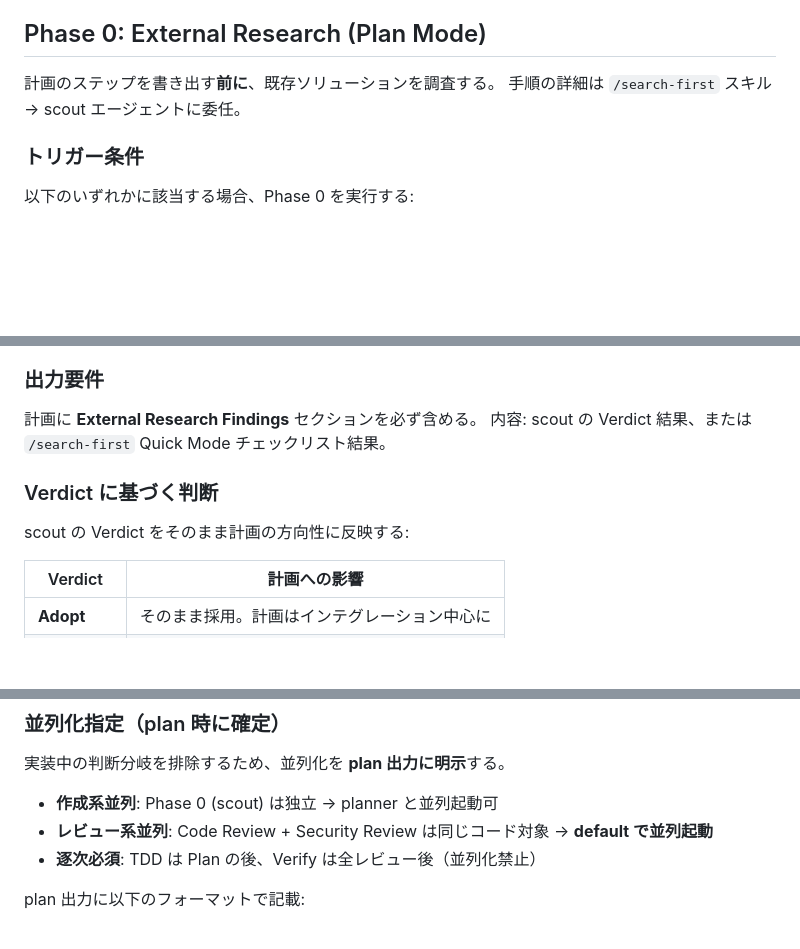
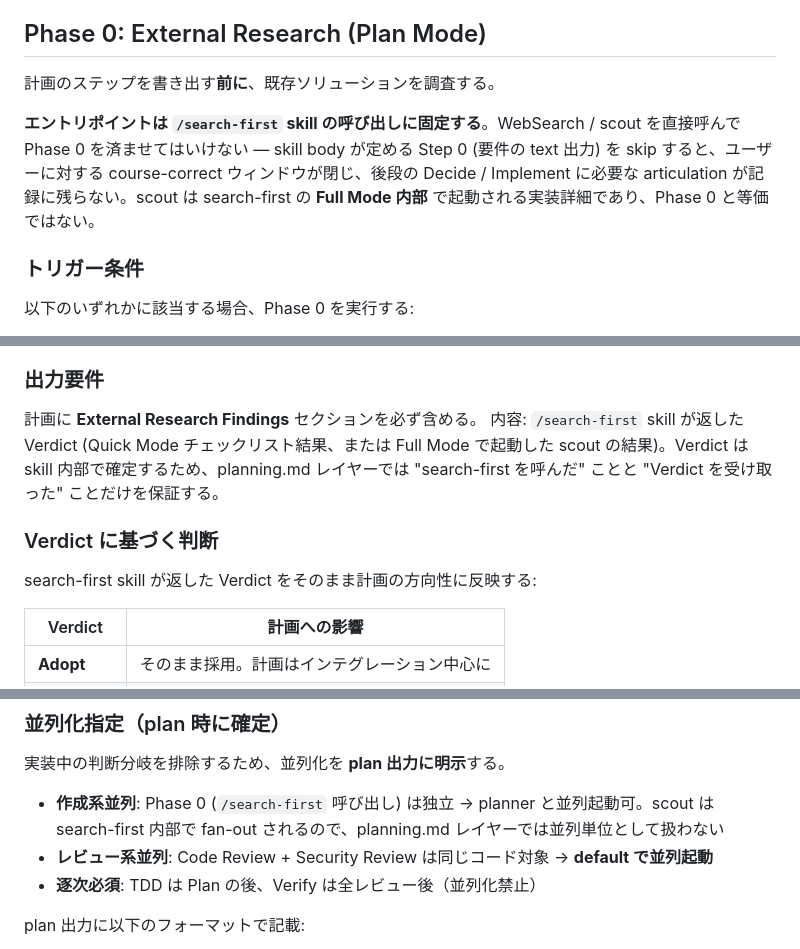
Before and after one commit to shimo4228/claude-harness, a Markdown page: rules/common/planning.md, 3 parts joined by grey strips. Rendered like a GitHub page; blank space fills up the shorter version.

Commit message:
feat(rules): planning.md Phase 0 を /search-first 呼び出しに固定
mirror commit from ~/.claude. neutral-scenario root cause: agent が「scout に委任」と読んで skill body を skip していた問題に対処。Phase 0 → search-first → scout / WebSearch の階層を明示。

詳細は ~/.claude 側 commit を参照。

Co-Authored-By: Claude Opus 4.7 (1M context) <noreply@anthropic.com>

```diff
--- a/rules/common/planning.md
+++ b/rules/common/planning.md
@@ -16,7 +16,8 @@
 ## Phase 0: External Research (Plan Mode)
 
 計画のステップを書き出す**前に**、既存ソリューションを調査する。
-手順の詳細は `/search-first` スキル → scout エージェントに委任。
+
+**エントリポイントは `/search-first` skill の呼び出しに固定する**。WebSearch / scout を直接呼んで Phase 0 を済ませてはいけない — skill body が定める Step 0 (要件の text 出力) を skip すると、ユーザーに対する course-correct ウィンドウが閉じ、後段の Decide / Implement に必要な articulation が記録に残らない。scout は search-first の **Full Mode 内部** で起動される実装詳細であり、Phase 0 と等価ではない。
 
 ### トリガー条件
 
@@ -37,11 +38,11 @@
 ### 出力要件
 
 計画に **External Research Findings** セクションを必ず含める。
-内容: scout の Verdict 結果、または `/search-first` Quick Mode チェックリスト結果。
+内容: `/search-first` skill が返した Verdict (Quick Mode チェックリスト結果、または Full Mode で起動した scout の結果)。Verdict は skill 内部で確定するため、planning.md レイヤーでは "search-first を呼んだ" ことと "Verdict を受け取った" ことだけを保証する。
 
 ### Verdict に基づく判断
 
-scout の Verdict をそのまま計画の方向性に反映する:
+search-first skill が返した Verdict をそのまま計画の方向性に反映する:
 
 | Verdict | 計画への影響 |
 |---------|-------------|
@@ -117,7 +118,7 @@ scout の Verdict をそのまま計画の方向性に反映する:
 
 実装中の判断分岐を排除するため、並列化を **plan 出力に明示**する。
 
-- **作成系並列**: Phase 0 (scout) は独立 → planner と並列起動可
+- **作成系並列**: Phase 0 (`/search-first` 呼び出し) は独立 → planner と並列起動可。scout は search-first 内部で fan-out されるので、planning.md レイヤーでは並列単位として扱わない
 - **レビュー系並列**: Code Review + Security Review は同じコード対象 → **default で並列起動**
 - **逐次必須**: TDD は Plan の後、Verify は全レビュー後（並列化禁止）
 
```
Also changed, not shown: other parts of rules/common/planning.md (+1 -1 lines).
